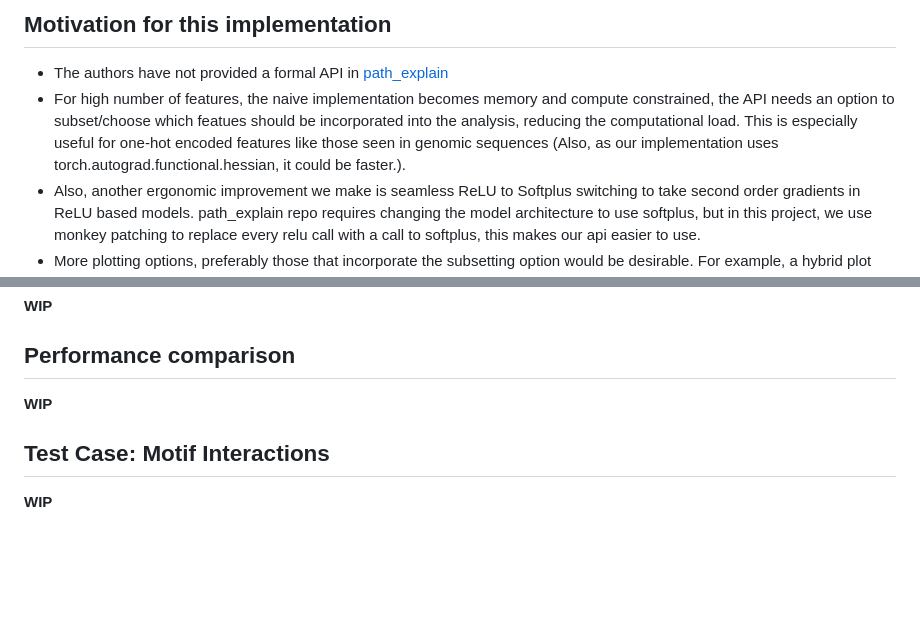
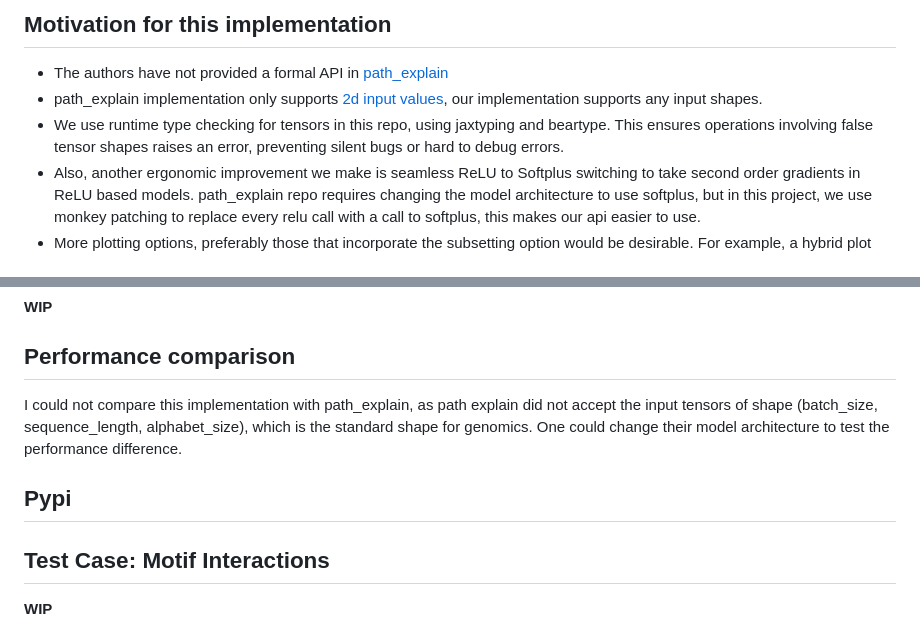
Before and after one commit to yusufozgur/Integrated_Hessians, a Markdown page: README.md, 2 parts joined by grey strips. Drawn GitHub-style; blank space fills up the shorter version.

```diff
--- a/README.md
+++ b/README.md
@@ -9,7 +9,8 @@ Integrated Gradients is an interpretability method in deep learning, focused on
 ## Motivation for this implementation
 
 - The authors have not provided a formal API in [path_explain](https://github.com/suinleelab/path_explain)
-- For high number of features, the naive implementation becomes memory and compute constrained, the API needs an option to subset/choose which featues should be incorporated into the analysis, reducing the computational load. This is especially useful for one-hot encoded features like those seen in genomic sequences (Also, as our implementation uses torch.autograd.functional.hessian, it could be faster.).
+- path_explain implementation only supports [2d input values](https://github.com/suinleelab/path_explain/blob/93c75a5e9b3caeb17408297ea564e2f579ea15e3/path_explain/explainers/path_explainer_torch.py#L226), our implementation supports any input shapes.
+- We use runtime type checking for tensors in this repo, using jaxtyping and beartype. This ensures operations involving false tensor shapes raises an error, preventing silent bugs or hard to debug errors.
 - Also, another ergonomic improvement we make is seamless ReLU to Softplus switching to take second order gradients in ReLU based models. path_explain repo requires changing the model architecture to use softplus, but in this project, we use monkey patching to replace every relu call with a call to softplus, this makes our api easier to use.
 - More plotting options, preferably those that incorporate the subsetting option would be desirable. For example, a hybrid plot with subsetted feature attributions on top, calculated with integrated gradients, and 45 degree rotated interaction half-matrix at the bottom, like those found in [squid-manuscript](https://github.com/evanseitz/squid-manuscript/blob/e3cbd567448a0db8cef0877702594d7d8c20484b/squid/figs_surrogate.py#L290)
 - [Janizek et al. (2021)](#references) tests this method with a language modelling example and a small XOR network. I believe there could be an interesting test case where a model learns interactions between genomic motifs, and then the user unravels the learned behaviour by looking at interactions attributions.
@@ -22,7 +23,9 @@ Integrated Gradients is an interpretability method in deep learning, focused on
 **WIP**
 
 ## Performance comparison
-**WIP**
+I could not compare this implementation with path_explain, as path explain did not accept the input tensors of shape (batch_size, sequence_length, alphabet_size), which is the standard shape for genomics. One could change their model architecture to test the performance difference.
+
+## Pypi
 
 ## Test Case: Motif Interactions
 **WIP**
```
